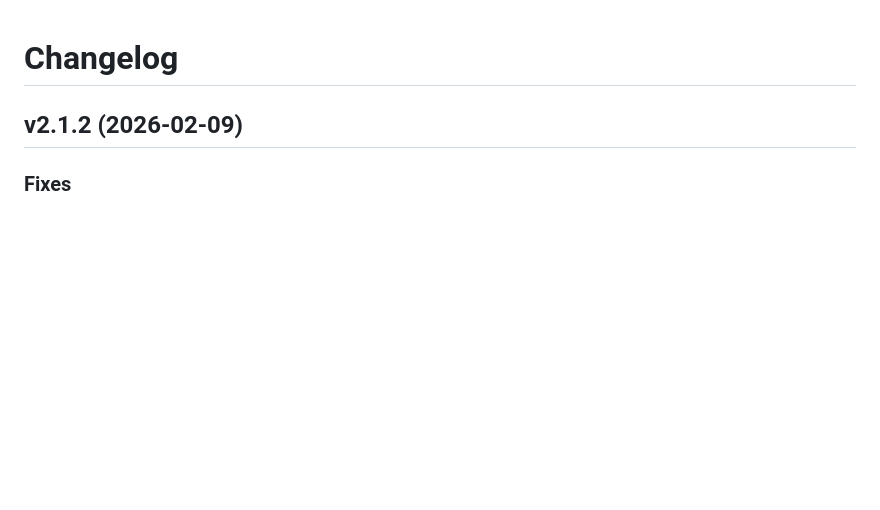
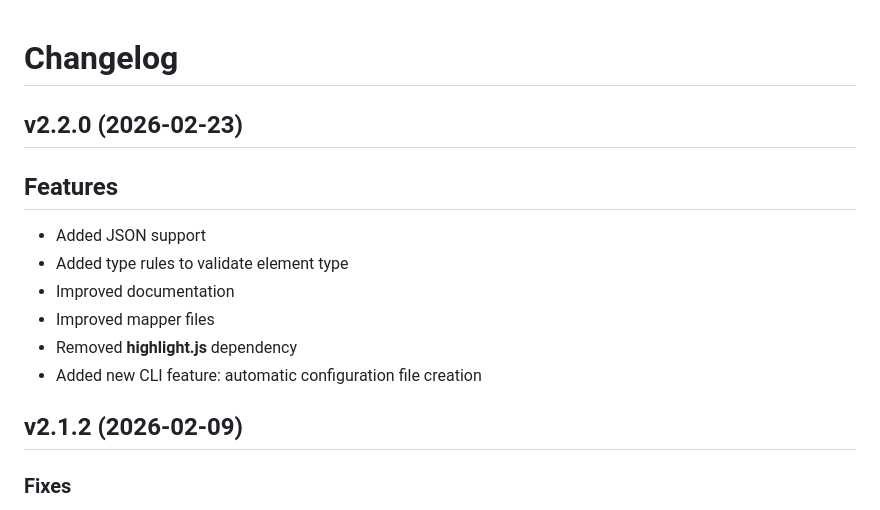
Before and after one commit to Adam-Elmi/SomMark, a Markdown page: CHANGELOG.md, the part around the change. Rendered like a GitHub page; blank space fills up the shorter version.

```diff
--- a/CHANGELOG.md
+++ b/CHANGELOG.md
@@ -1,4 +1,14 @@
 # Changelog
+
+## v2.2.0 (2026-02-23)
+## Features
+- Added JSON support
+- Added type rules to validate element type
+- Improved documentation
+- Improved mapper files
+- Removed **highlight.js** dependency
+- Added new CLI feature: automatic configuration file creation
+
 
 ## v2.1.2 (2026-02-09)
 ### Fixes
```
